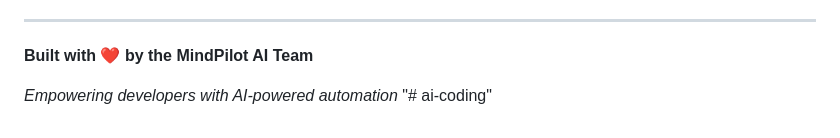
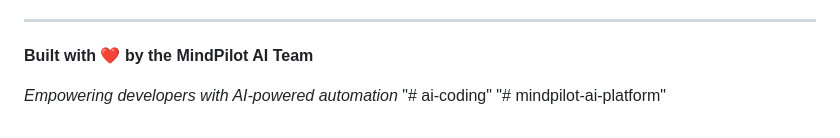
Before and after one commit to marinirin909-lang/mindpilot-ai-platform, a Markdown page: README.md, the part around the change. GitHub-like rendering.

```diff
--- a/README.md
+++ b/README.md
@@ -259,3 +259,4 @@ This project is licensed under the MIT License - see the [LICENSE](LICENSE) file
 
 *Empowering developers with AI-powered automation*
 "# ai-coding"
+"# mindpilot-ai-platform"
```
